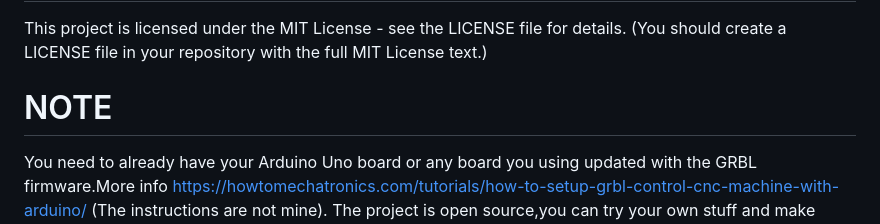
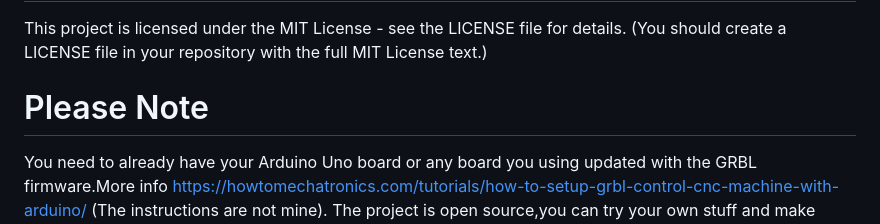
Before and after one commit to alexkypraiou/LaserGRBL-MacOS-Controller, a Markdown page: README.md, the part around the change. Rendered like a GitHub page.

```diff
--- a/README.md
+++ b/README.md
@@ -127,7 +127,7 @@ Fork the repository and submit a pull request.
 This project is licensed under the MIT License - see the LICENSE file for details.
 (You should create a LICENSE file in your repository with the full MIT License text.)
 
-# NOTE
+# Please Note
 
 You need to already have your Arduino Uno board or any board you using updated with the GRBL firmware.More info https://howtomechatronics.com/tutorials/how-to-setup-grbl-control-cnc-machine-with-arduino/ (The instructions are not mine).
 The project is open source,you can try your own stuff and make every changes you want.
```
